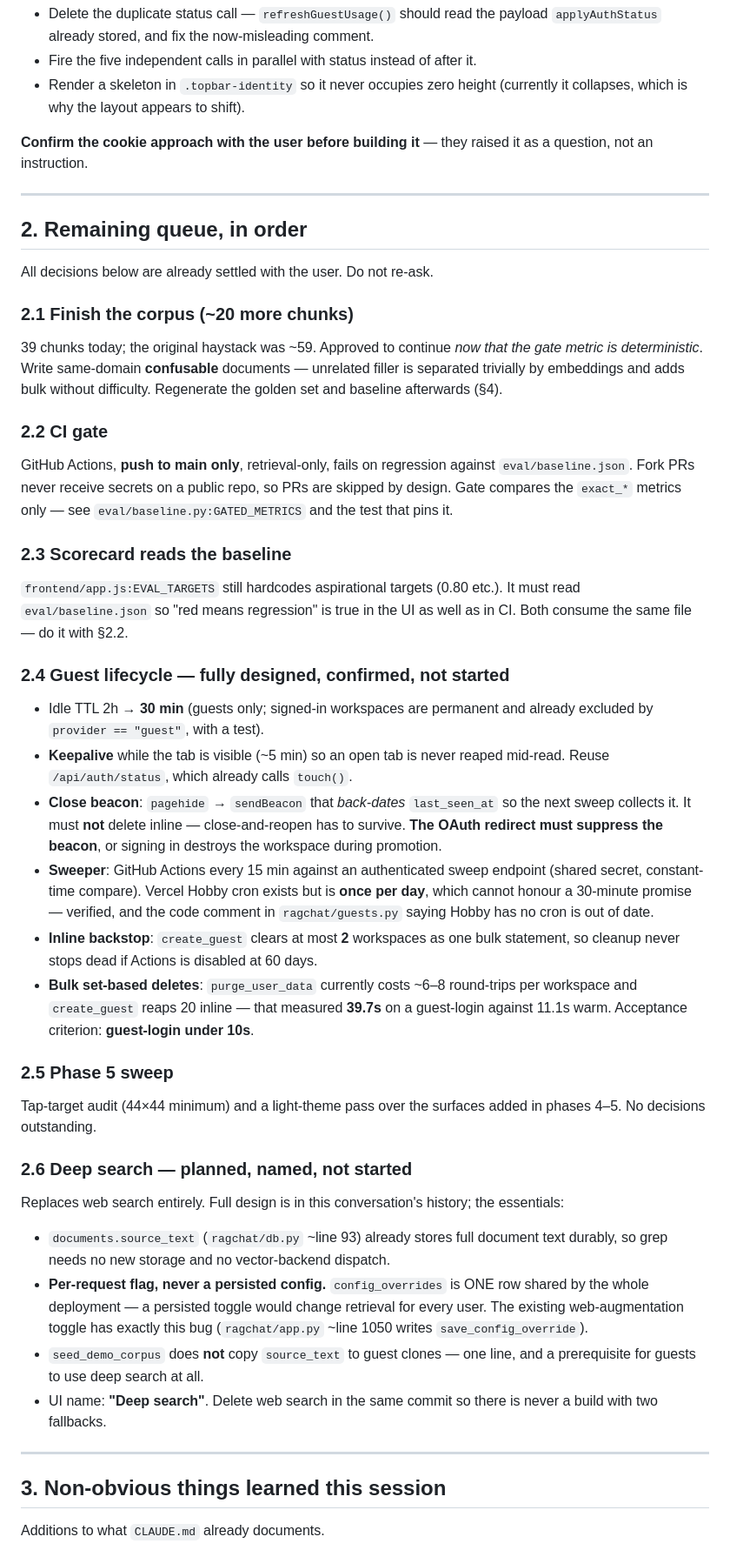
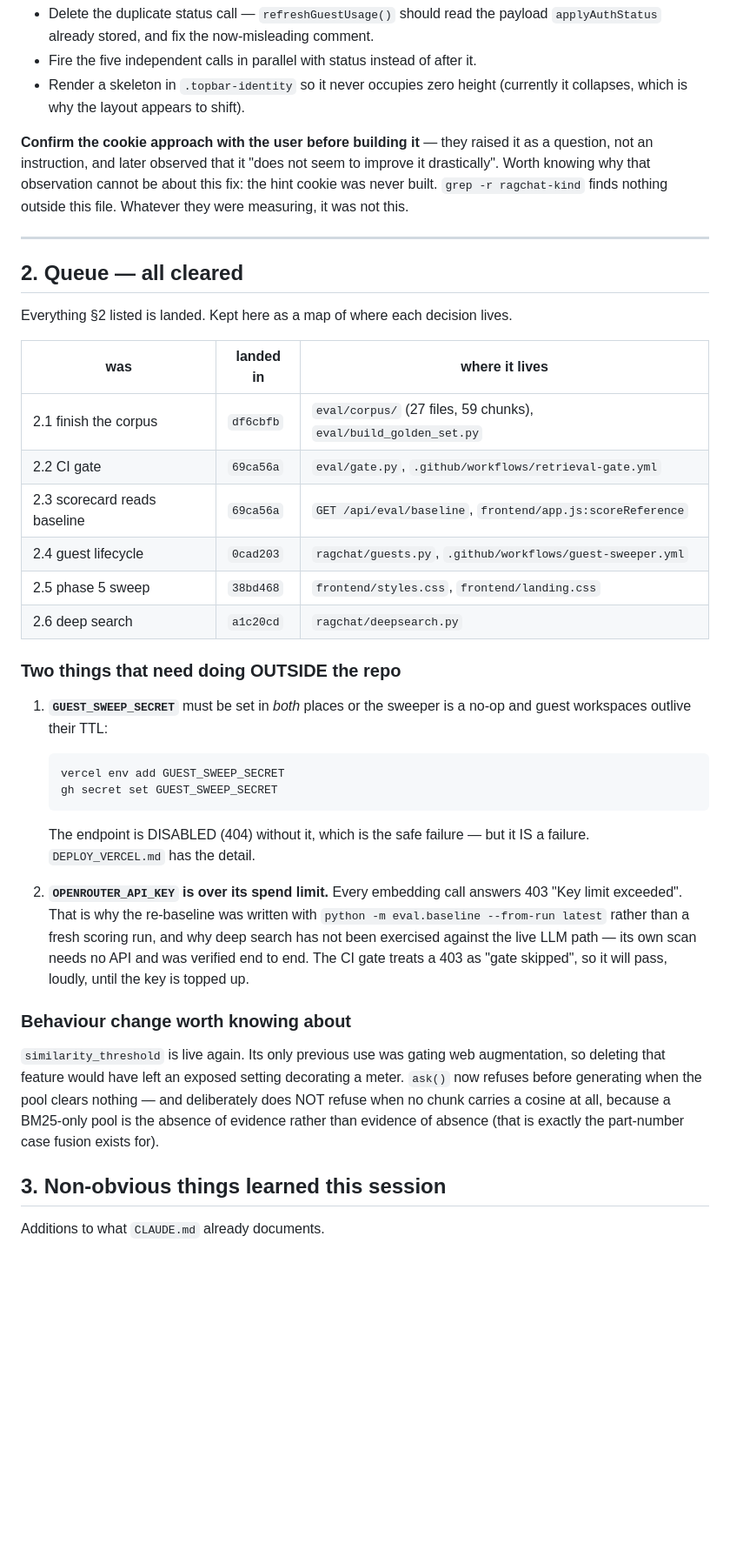
Before and after one commit to gelwuyl/RAG-it, a Markdown page: HANDOFF.md, the part around one of its changes. Shown at 87% size. Drawn GitHub-style; blank space fills up the shorter version.

````diff
--- a/HANDOFF.md
+++ b/HANDOFF.md
@@ -103,69 +109,54 @@ Also worth doing in the same pass:
   (currently it collapses, which is why the layout appears to shift).
 
 **Confirm the cookie approach with the user before building it** — they raised
-it as a question, not an instruction.
+it as a question, not an instruction, and later observed that it "does not seem
+to improve it drastically". Worth knowing why that observation cannot be about
+this fix: the hint cookie was never built. `grep -r ragchat-kind` finds nothing
+outside this file. Whatever they were measuring, it was not this.
 
 ---
 
-## 2. Remaining queue, in order
+## 2. Queue — all cleared
 
-All decisions below are already settled with the user. Do not re-ask.
+Everything §2 listed is landed. Kept here as a map of where each decision lives.
 
-### 2.1 Finish the corpus (~20 more chunks)
-39 chunks today; the original haystack was ~59. Approved to continue *now that
-the gate metric is deterministic*. Write same-domain **confusable** documents —
-unrelated filler is separated trivially by embeddings and adds bulk without
-difficulty. Regenerate the golden set and baseline afterwards (§4).
+| was | landed in | where it lives |
+|---|---|---|
+| 2.1 finish the corpus | `df6cbfb` | `eval/corpus/` (27 files, 59 chunks), `eval/build_golden_set.py` |
+| 2.2 CI gate | `69ca56a` | `eval/gate.py`, `.github/workflows/retrieval-gate.yml` |
+| 2.3 scorecard reads baseline | `69ca56a` | `GET /api/eval/baseline`, `frontend/app.js:scoreReference` |
+| 2.4 guest lifecycle | `0cad203` | `ragchat/guests.py`, `.github/workflows/guest-sweeper.yml` |
+| 2.5 phase 5 sweep | `38bd468` | `frontend/styles.css`, `frontend/landing.css` |
+| 2.6 deep search | `a1c20cd` | `ragchat/deepsearch.py` |
 
-### 2.2 CI gate
-GitHub Actions, **push to main only**, retrieval-only, fails on regression
-against `eval/baseline.json`. Fork PRs never receive secrets on a public repo,
-so PRs are skipped by design. Gate compares the `exact_*` metrics only — see
-`eval/baseline.py:GATED_METRICS` and the test that pins it.
+### Two things that need doing OUTSIDE the repo
 
-### 2.3 Scorecard reads the baseline
-`frontend/app.js:EVAL_TARGETS` still hardcodes aspirational targets (0.80 etc.).
-It must read `eval/baseline.json` so "red means regression" is true in the UI as
-well as in CI. Both consume the same file — do it with §2.2.
+1. **`GUEST_SWEEP_SECRET`** must be set in *both* places or the sweeper is a
+   no-op and guest workspaces outlive their TTL:
 
-### 2.4 Guest lifecycle — **fully designed, confirmed, not started**
-- Idle TTL 2h → **30 min** (guests only; signed-in workspaces are permanent and
-  already excluded by `provider == "guest"`, with a test).
-- **Keepalive** while the tab is visible (~5 min) so an open tab is never reaped
-  mid-read. Reuse `/api/auth/status`, which already calls `touch()`.
-- **Close beacon**: `pagehide` → `sendBeacon` that *back-dates* `last_seen_at`
-  so the next sweep collects it. It must **not** delete inline — close-and-reopen
-  has to survive. **The OAuth redirect must suppress the beacon**, or signing in
-  destroys the workspace during promotion.
-- **Sweeper**: GitHub Actions every 15 min against an authenticated sweep
-  endpoint (shared secret, constant-time compare). Vercel Hobby cron exists but
-  is **once per day**, which cannot honour a 30-minute promise — verified, and
-  the code comment in `ragchat/guests.py` saying Hobby has no cron is out of date.
-- **Inline backstop**: `create_guest` clears at most **2** workspaces as one bulk
-  statement, so cleanup never stops dead if Actions is disabled at 60 days.
-- **Bulk set-based deletes**: `purge_user_data` currently costs ~6–8 round-trips
-  per workspace and `create_guest` reaps 20 inline — that measured **39.7s** on a
-  guest-login against 11.1s warm. Acceptance criterion: **guest-login under 10s**.
+   ```
+   vercel env add GUEST_SWEEP_SECRET
+   gh secret set GUEST_SWEEP_SECRET
+   ```
 
-### 2.5 Phase 5 sweep
-Tap-target audit (44×44 minimum) and a light-theme pass over the surfaces added
-in phases 4–5. No decisions outstanding.
+   The endpoint is DISABLED (404) without it, which is the safe failure — but it
+   IS a failure. `DEPLOY_VERCEL.md` has the detail.
 
-### 2.6 Deep search — planned, named, not started
-Replaces web search entirely. Full design is in this conversation's history; the
-essentials:
-- `documents.source_text` (`ragchat/db.py` ~line 93) already stores full document
-  text durably, so grep needs no new storage and no vector-backend dispatch.
-- **Per-request flag, never a persisted config.** `config_overrides` is ONE row
-  shared by the whole deployment — a persisted toggle would change retrieval for
-  every user. The existing web-augmentation toggle has exactly this bug
-  (`ragchat/app.py` ~line 1050 writes `save_config_override`).
-- `seed_demo_corpus` does **not** copy `source_text` to guest clones — one line,
-  and a prerequisite for guests to use deep search at all.
-- UI name: **"Deep search"**. Delete web search in the same commit so there is
-  never a build with two fallbacks.
+2. **`OPENROUTER_API_KEY` is over its spend limit.** Every embedding call answers
+   403 "Key limit exceeded". That is why the re-baseline was written with
+   `python -m eval.baseline --from-run latest` rather than a fresh scoring run,
+   and why deep search has not been exercised against the live LLM path — its
+   own scan needs no API and was verified end to end. The CI gate treats a 403 as
+   "gate skipped", so it will pass, loudly, until the key is topped up.
 
----
+### Behaviour change worth knowing about
+
+`similarity_threshold` is live again. Its only previous use was gating web
+augmentation, so deleting that feature would have left an exposed setting
+decorating a meter. `ask()` now refuses before generating when the pool clears
+nothing — and deliberately does NOT refuse when no chunk carries a cosine at
+all, because a BM25-only pool is the absence of evidence rather than evidence of
+absence (that is exactly the part-number case fusion exists for).
 
 ## 3. Non-obvious things learned this session
 
````
Also changed, not shown: other parts of HANDOFF.md (+59 -23 lines).
